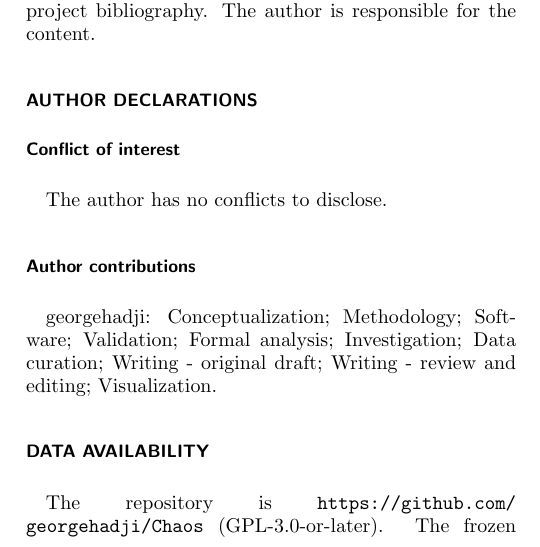
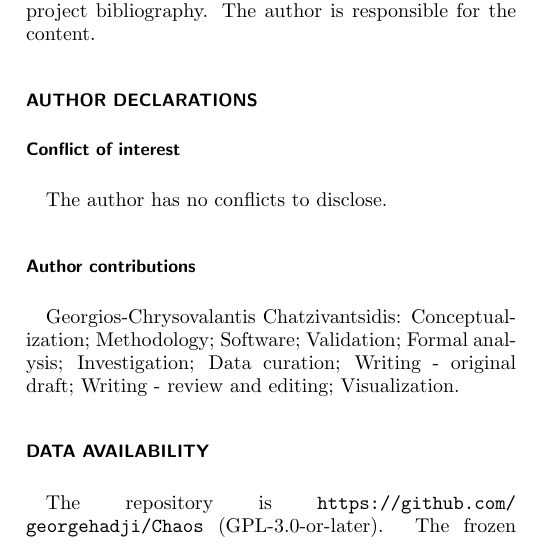
Before and after one commit to georgehadji/Chaos, a LaTeX paper (workspaces/paper/stages/04-finalize/output/p1-le-benchmark/chaos-aip/main.tex): part of one column of page 14 of 15, cut so that both start at the same text. Compiled offline with pdfLaTeX.

Commit message:
paper p1-le-benchmark stage 04: author name in the Chaos version
Co-Authored-By: Claude Opus 5.5 <noreply@anthropic.com>

```diff
--- a/workspaces/paper/stages/04-finalize/output/p1-le-benchmark/chaos-aip/main.tex
+++ b/workspaces/paper/stages/04-finalize/output/p1-le-benchmark/chaos-aip/main.tex
@@ -1009,7 +1009,7 @@ The author has no conflicts to disclose.
 
 \subsection*{Author contributions}
 
-georgehadji: Conceptualization; Methodology; Software; Validation; Formal analysis; Investigation; Data curation; Writing - original draft; Writing - review and editing; Visualization.
+Georgios-Chrysovalantis Chatzivantsidis: Conceptualization; Methodology; Software; Validation; Formal analysis; Investigation; Data curation; Writing - original draft; Writing - review and editing; Visualization.
 
 \section*{Data availability}
 
```
Also changed, not shown: workspaces/paper/stages/04-finalize/output/p1-le-benchmark/chaos-aip/main.pdf, workspaces/paper/stages/04-finalize/output/p1-le-benchmark/chaos-aip/main.tex (2 more changed lines).
